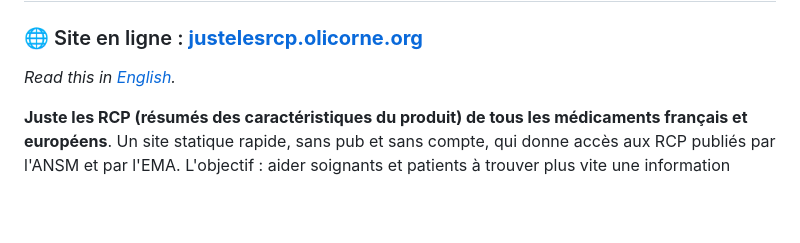
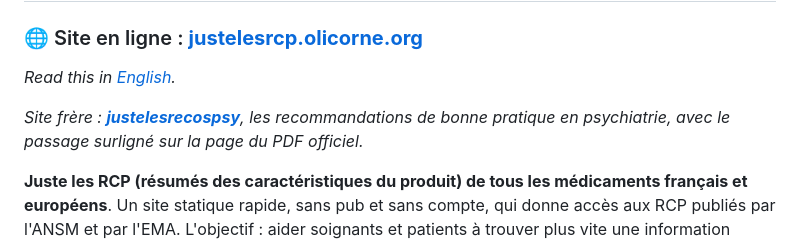
Before and after one commit to thiswillbeyourgithub/justelesRCP, a Markdown page: README.md, the part around the change. GitHub-like rendering; blank space fills up the shorter version.

```diff
--- a/README.md
+++ b/README.md
@@ -9,6 +9,8 @@
 ### 🌐 Site en ligne : **[justelesrcp.olicorne.org](https://justelesrcp.olicorne.org)**
 
 *Read this in [English](README.en.md).*
+
+*Site frère : **[justelesrecospsy](https://justelesrecospsy.olicorne.org)**, les recommandations de bonne pratique en psychiatrie, avec le passage surligné sur la page du PDF officiel.*
 
 **Juste les RCP (résumés des caractéristiques du produit) de tous les médicaments
 français et européens**. Un site statique rapide, sans pub et sans compte, qui
```
Also changed, not shown: README.en.md (+2 -0 lines).
